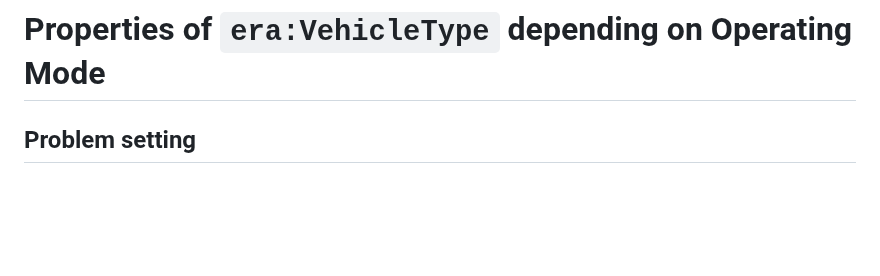
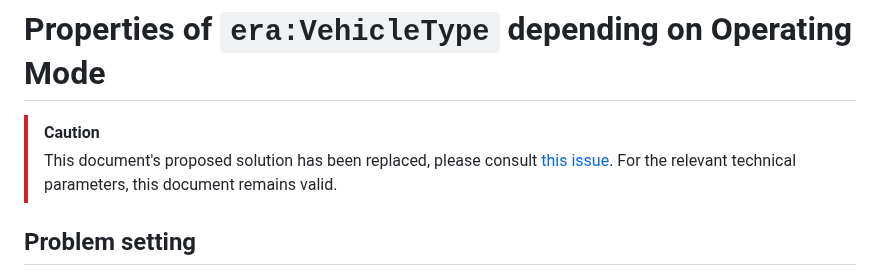
Before and after one commit to Interoperable-data/ERA-Ontology-3.1.0, a Markdown page: Modes_of_Operation_[INF-ENE-CCS].md, the part around the change. Drawn GitHub-style; blank space fills up the shorter version.

Commit message:
Update Modes_of_Operation_[INF-ENE-CCS].md
An issue has been created in 3.1.0

```diff
--- a/Modes_of_Operation_[INF-ENE-CCS].md
+++ b/Modes_of_Operation_[INF-ENE-CCS].md
@@ -1,4 +1,7 @@
 # Properties of `era:VehicleType` depending on Operating Mode
+
+> [!CAUTION]
+> This document's proposed solution has been replaced, please consult [this issue](https://github.com/Interoperable-data/ERA-Ontology-3.1.0/issues/180). For the relevant technical parameters, this document remains valid.
 
 ## Problem setting
 
```
